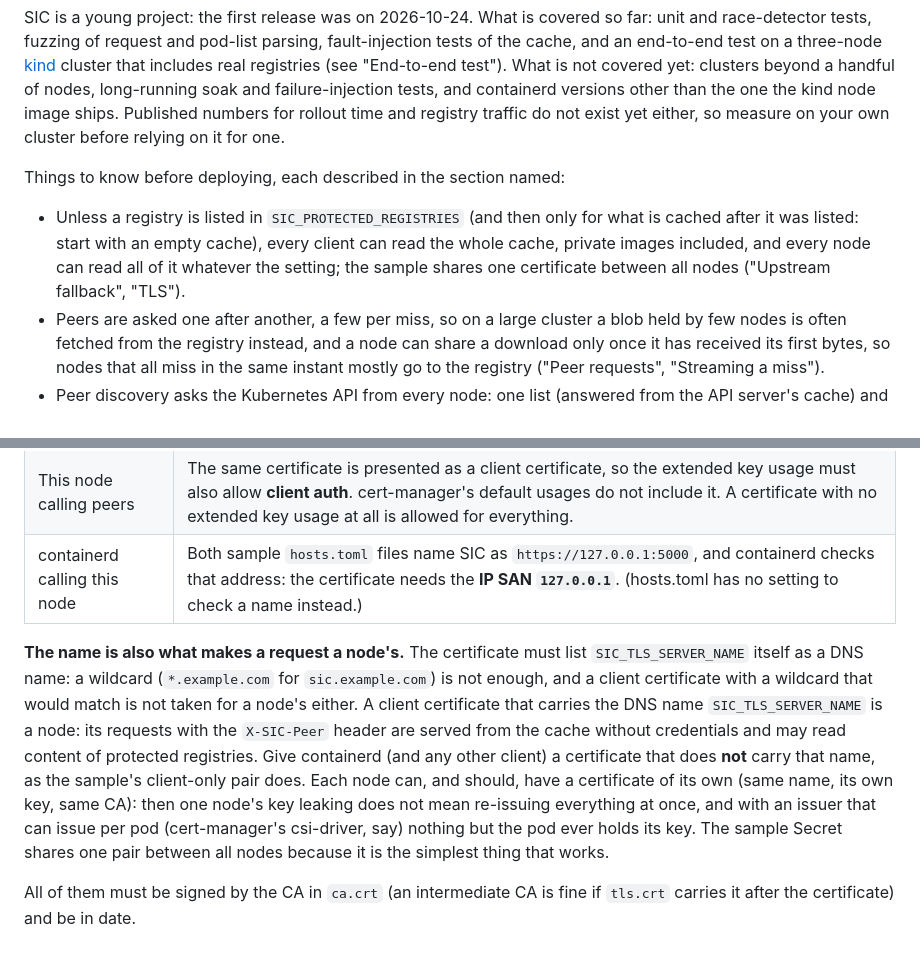
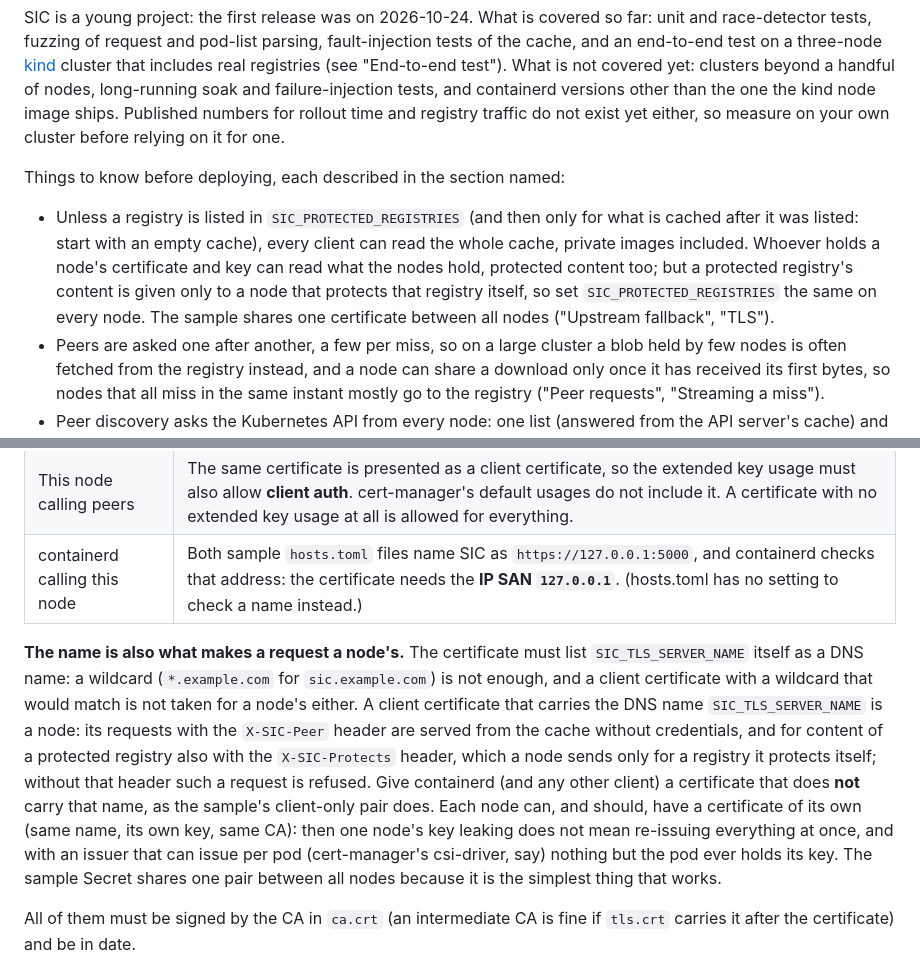
Before and after one commit to SteadyInfraTech/steady-image-cache, a Markdown page: README.md, 2 parts joined by grey strips. Rendered like a GitHub page.

Commit message:
README: protected content needs both headers; qualify the node-access warning
Co-Authored-By: Claude Sonnet 5.5 <noreply@anthropic.com>
Claude-Session: https://claude.ai/code/session_01X5FN27N6x31ppsSPRj5ssN

```diff
--- a/README.md
+++ b/README.md
@@ -10,7 +10,7 @@ SIC is a young project: the first release was on 2026-10-24. What is covered so
 
 Things to know before deploying, each described in the section named:
 
-* Unless a registry is listed in `SIC_PROTECTED_REGISTRIES` (and then only for what is cached after it was listed: start with an empty cache), every client can read the whole cache, private images included, and every node can read all of it whatever the setting; the sample shares one certificate between all nodes ("Upstream fallback", "TLS").
+* Unless a registry is listed in `SIC_PROTECTED_REGISTRIES` (and then only for what is cached after it was listed: start with an empty cache), every client can read the whole cache, private images included. Whoever holds a node's certificate and key can read what the nodes hold, protected content too; but a protected registry's content is given only to a node that protects that registry itself, so set `SIC_PROTECTED_REGISTRIES` the same on every node. The sample shares one certificate between all nodes ("Upstream fallback", "TLS").
 * Peers are asked one after another, a few per miss, so on a large cluster a blob held by few nodes is often fetched from the registry instead, and a node can share a download only once it has received its first bytes, so nodes that all miss in the same instant mostly go to the registry ("Peer requests", "Streaming a miss").
 * Peer discovery asks the Kubernetes API from every node: one list (answered from the API server's cache) and then a watch, so a steady cluster costs the API server almost nothing, but every node still receives an event for every pod change, so a rolling restart of a very large DaemonSet costs the square of the node count in events. It is not tested beyond a few hundred nodes ("Health and metrics" describes it).
 * The containerd import keeps a second copy of every blob on the node ("Production notes").
@@ -235,7 +235,7 @@ A node uses one certificate for three things, and each has a requirement that fa
 | This node calling peers | The same certificate is presented as a client certificate, so the extended key usage must also allow **client auth**. cert-manager's default usages do not include it. A certificate with no extended key usage at all is allowed for everything. |
 | containerd calling this node | Both sample `hosts.toml` files name SIC as `https://127.0.0.1:5000`, and containerd checks that address: the certificate needs the **IP SAN `127.0.0.1`**. (hosts.toml has no setting to check a name instead.) |
 
-**The name is also what makes a request a node's.** The certificate must list `SIC_TLS_SERVER_NAME` itself as a DNS name: a wildcard (`*.example.com` for `sic.example.com`) is not enough, and a client certificate with a wildcard that would match is not taken for a node's either. A client certificate that carries the DNS name `SIC_TLS_SERVER_NAME` is a node: its requests with the `X-SIC-Peer` header are served from the cache without credentials and may read content of protected registries. Give containerd (and any other client) a certificate that does **not** carry that name, as the sample's client-only pair does. Each node can, and should, have a certificate of its own (same name, its own key, same CA): then one node's key leaking does not mean re-issuing everything at once, and with an issuer that can issue per pod (cert-manager's csi-driver, say) nothing but the pod ever holds its key. The sample Secret shares one pair between all nodes because it is the simplest thing that works.
+**The name is also what makes a request a node's.** The certificate must list `SIC_TLS_SERVER_NAME` itself as a DNS name: a wildcard (`*.example.com` for `sic.example.com`) is not enough, and a client certificate with a wildcard that would match is not taken for a node's either. A client certificate that carries the DNS name `SIC_TLS_SERVER_NAME` is a node: its requests with the `X-SIC-Peer` header are served from the cache without credentials, and for content of a protected registry also with the `X-SIC-Protects` header, which a node sends only for a registry it protects itself; without that header such a request is refused. Give containerd (and any other client) a certificate that does **not** carry that name, as the sample's client-only pair does. Each node can, and should, have a certificate of its own (same name, its own key, same CA): then one node's key leaking does not mean re-issuing everything at once, and with an issuer that can issue per pod (cert-manager's csi-driver, say) nothing but the pod ever holds its key. The sample Secret shares one pair between all nodes because it is the simplest thing that works.
 
 All of them must be signed by the CA in `ca.crt` (an intermediate CA is fine if `tls.crt` carries it after the certificate) and be in date.
 
```
